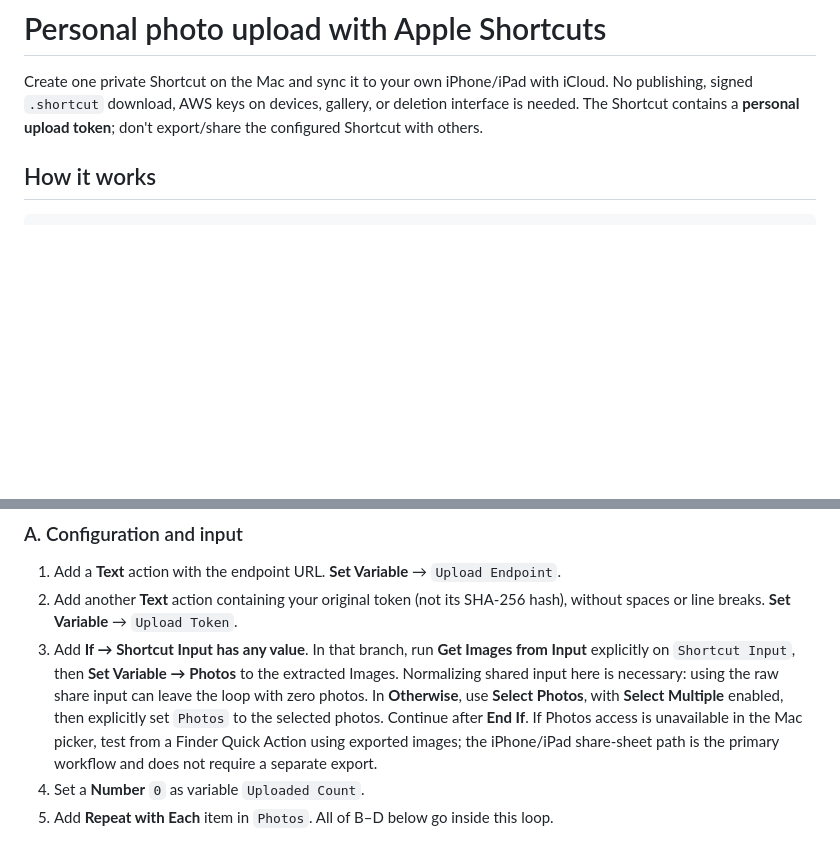
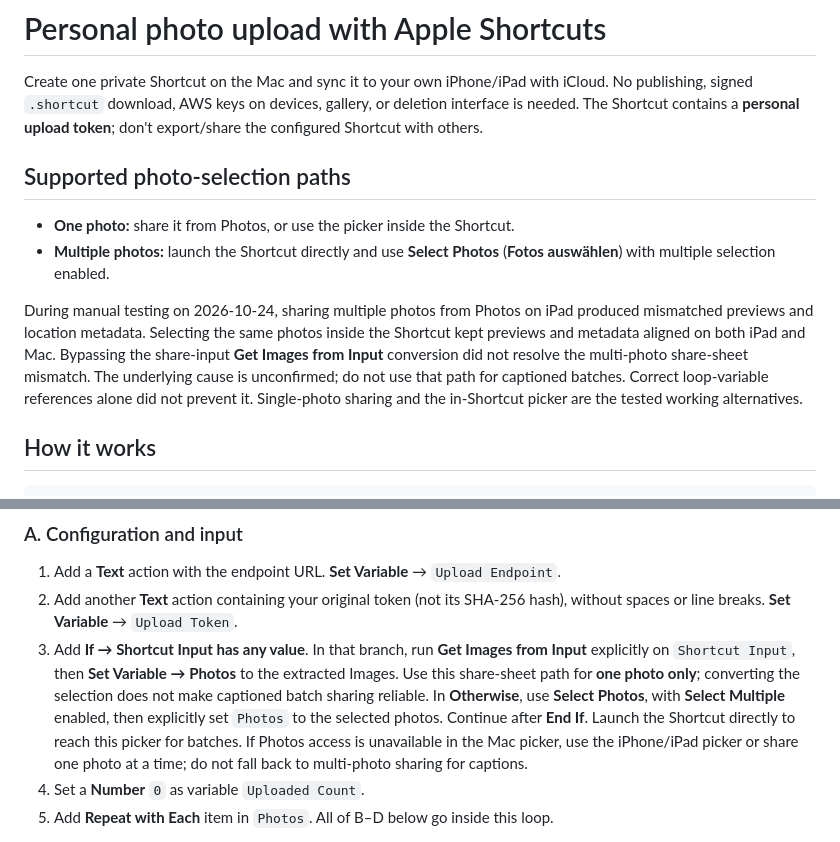
Before and after one commit to henningp/henningpetersen.com, a Markdown page: docs/shortcut-upload.md, 2 parts joined by grey strips. Rendered like a GitHub page; blank space fills up the shorter version.

```diff
--- a/docs/shortcut-upload.md
+++ b/docs/shortcut-upload.md
@@ -4,6 +4,21 @@ Create one private Shortcut on the Mac and sync it to your own iPhone/iPad with
 iCloud. No publishing, signed `.shortcut` download, AWS keys on devices, gallery,
 or deletion interface is needed. The Shortcut contains a **personal upload token**;
 don't export/share the configured Shortcut with others.
+
+## Supported photo-selection paths
+
+- **One photo:** share it from Photos, or use the picker inside the Shortcut.
+- **Multiple photos:** launch the Shortcut directly and use **Select Photos**
+  (**Fotos auswählen**) with multiple selection enabled.
+
+During manual testing on 2026-10-24, sharing multiple photos from Photos on iPad
+produced mismatched previews and location metadata. Selecting the same photos
+inside the Shortcut kept previews and metadata aligned on both iPad and Mac.
+Bypassing the share-input **Get Images from Input** conversion did not resolve
+the multi-photo share-sheet mismatch. The underlying cause is unconfirmed; do not
+use that path for captioned batches. Correct loop-variable references alone did
+not prevent it. Single-photo sharing and the in-Shortcut picker are the tested
+working alternatives.
 
 ## How it works
 
@@ -103,14 +118,15 @@ labels vary with macOS/iOS version and language; names below use English.
 2. Add another **Text** action containing your original token (not its SHA-256
    hash), without spaces or line breaks. **Set Variable** → `Upload Token`.
 3. Add **If → Shortcut Input has any value**. In that branch, run **Get Images
-   from Input** explicitly on `Shortcut Input`, then **Set Variable → Photos**
-   to the extracted Images. Normalizing shared input here is necessary: using
-   the raw share input can leave the loop with zero photos. In **Otherwise**, use
-   **Select Photos**, with **Select Multiple** enabled, then explicitly set
-   `Photos` to the selected photos. Continue after **End If**.
-   If Photos access is unavailable in the Mac picker, test from a Finder Quick
-   Action using exported images; the iPhone/iPad share-sheet path is the primary
-   workflow and does not require a separate export.
+    from Input** explicitly on `Shortcut Input`, then **Set Variable → Photos**
+    to the extracted Images. Use this share-sheet path for **one photo only**;
+    converting the selection does not make captioned batch sharing reliable.
+    In **Otherwise**, use
+    **Select Photos**, with **Select Multiple** enabled, then explicitly set
+    `Photos` to the selected photos. Continue after **End If**.
+    Launch the Shortcut directly to reach this picker for batches. If Photos
+    access is unavailable in the Mac picker, use the iPhone/iPad picker or share
+    one photo at a time; do not fall back to multi-photo sharing for captions.
 4. Set a **Number** `0` as variable `Uploaded Count`.
 5. Add **Repeat with Each** item in `Photos`. All of B–D below go inside this loop.
 
```
Also changed, not shown: other parts of docs/shortcut-upload.md (+28 -6 lines), docs/backgrounds.md (+4 -1 lines).
